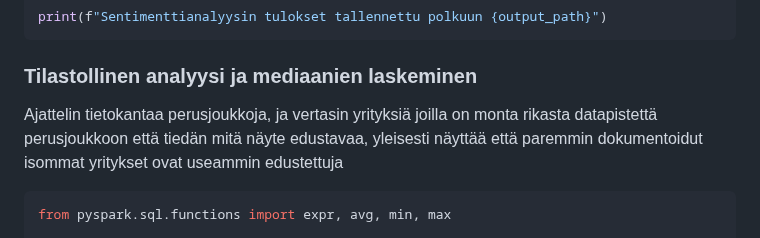
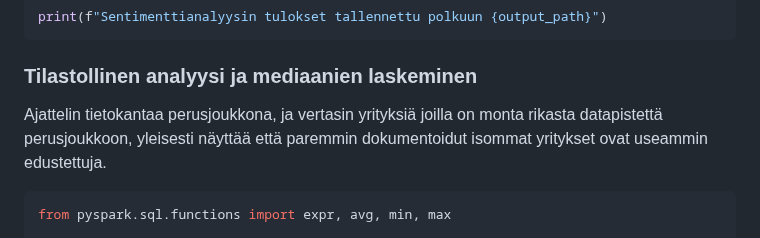
Before and after one commit to Mauno934/Tyonayte, a Markdown page: README.md, the part around the change. GitHub-like rendering.

````diff
--- a/README.md
+++ b/README.md
@@ -1620,7 +1620,7 @@ df_with_sentiment.select("Company", "SEO_Description", "Sentiment_Polarity").wri
 print(f"Sentimenttianalyysin tulokset tallennettu polkuun {output_path}")
 ```
 ### Tilastollinen analyysi ja mediaanien laskeminen
-Ajattelin tietokantaa perusjoukkoja, ja vertasin yrityksiä joilla on monta rikasta datapistettä perusjoukkoon että tiedän mitä näyte edustavaa, yleisesti näyttää että paremmin dokumentoidut isommat yritykset ovat useammin edustettuja
+Ajattelin tietokantaa perusjoukkona, ja vertasin yrityksiä joilla on monta rikasta datapistettä perusjoukkoon, yleisesti näyttää että paremmin dokumentoidut isommat yritykset ovat useammin edustettuja.
 
 ```python
 from pyspark.sql.functions import expr, avg, min, max
````
